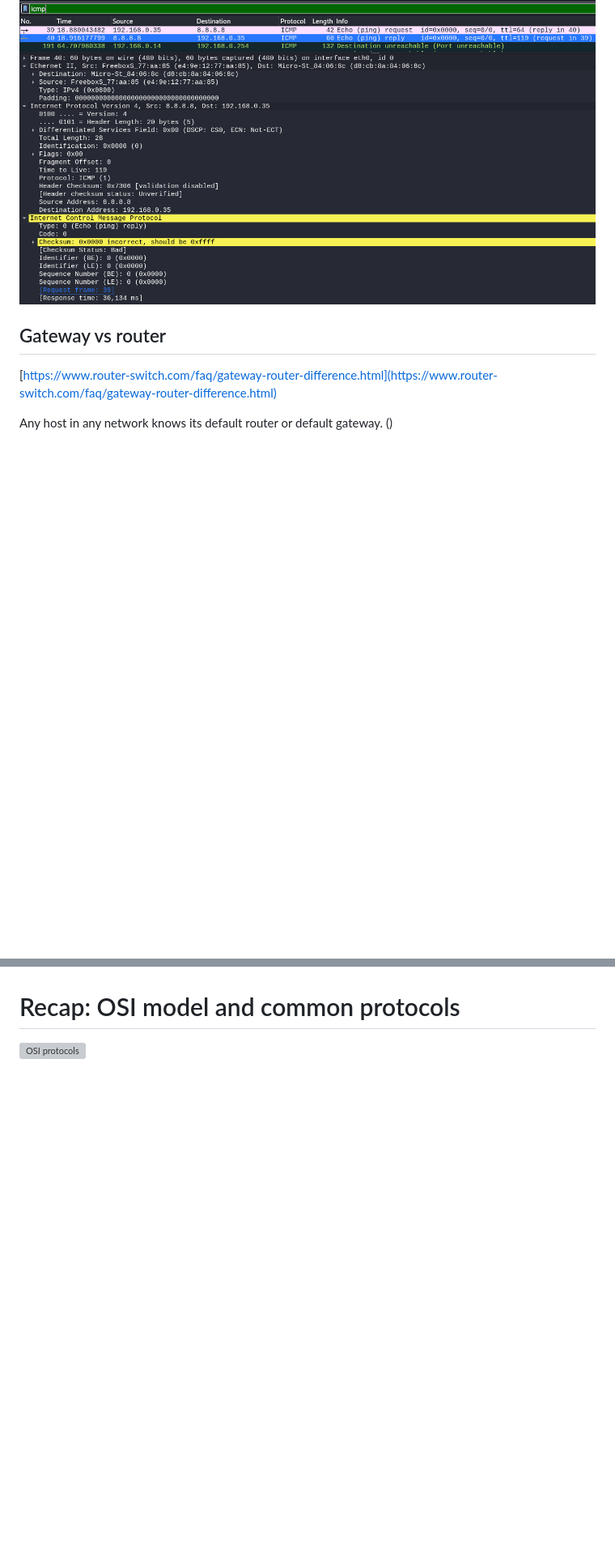
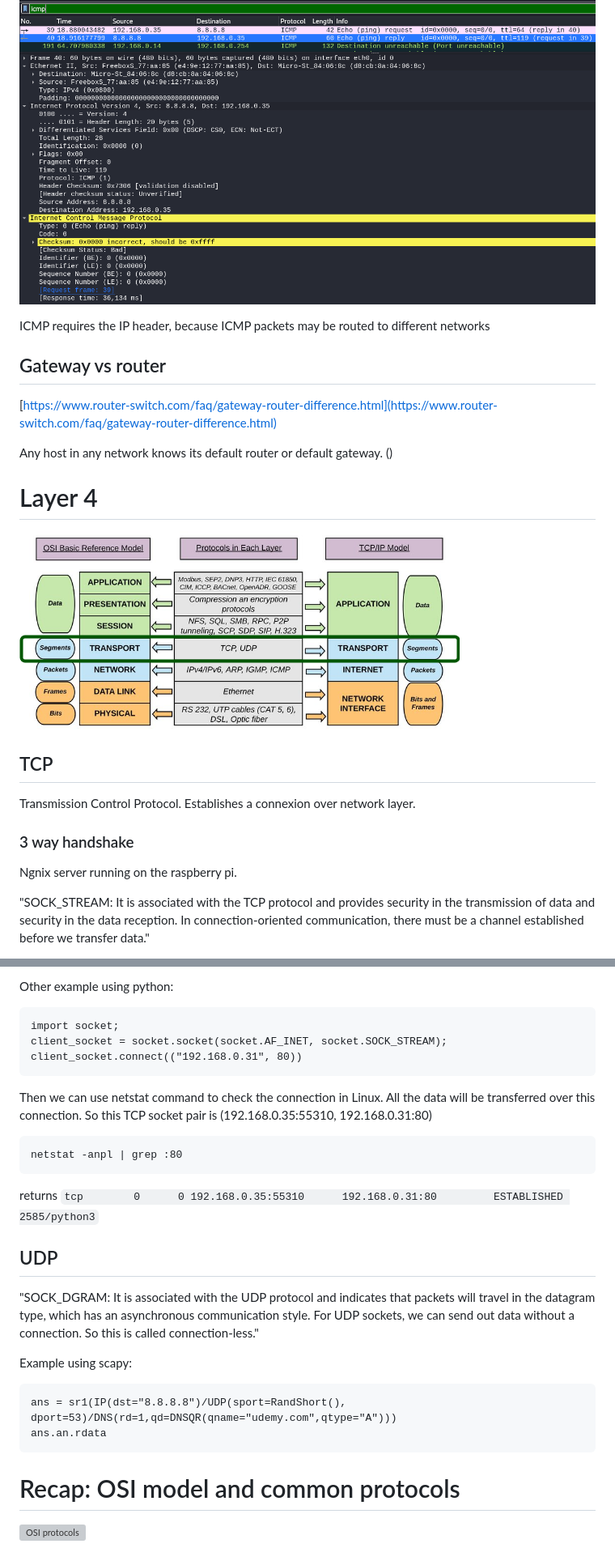
Before and after one commit to avergnaud/CEH-notes, a Markdown page: README.md, 2 parts joined by grey strips. Shown: that part at 81% size. GitHub-like rendering; pictures changed too: doc/LAYER_4.drawio.png (added); blank space fills up the shorter version; grey boxes are pictures that could not be loaded.

````diff
--- a/README.md
+++ b/README.md
@@ -261,5 +264,7 @@ Request:
 Response:
 ![ICMP response](./doc/ICMP_response.png)
+
+ICMP requires the IP header, because ICMP packets may be routed to different networks
 
 ## Gateway vs router
 
@@ -267,3 +272,17 @@ Response:
 
 Any host in any network knows its default router or default gateway. ()
 
+# Layer 4
+
+![layer 4](./doc/LAYER_4.drawio.png)
+
+## TCP
+
+Transmission Control Protocol. Establishes a connexion over network layer.
+
+### 3 way handshake
+
+Ngnix server running on the raspberry pi.
+
+"SOCK_STREAM: It is associated with the TCP protocol and provides security in the transmission of data and security in the data reception. In connection-oriented communication, there must be a channel established before we transfer data."
+
@@ -270,3 +305,26 @@ Any host in any network knows its default router or default gateway. ()
+Other example using python:
+```
+import socket;
+client_socket = socket.socket(socket.AF_INET, socket.SOCK_STREAM);
+client_socket.connect(("192.168.0.31", 80))
+```
+
+Then we can use netstat command to check the connection in Linux. All the data will be transferred over this connection. So this TCP socket pair is (192.168.0.35:55310, 192.168.0.31:80)
+```
+netstat -anpl | grep :80
+```
+returns `tcp        0      0 192.168.0.35:55310      192.168.0.31:80         ESTABLISHED 2585/python3`
+
+## UDP
+
+"SOCK_DGRAM: It is associated with the UDP protocol and indicates that packets will travel in the datagram type, which has an asynchronous communication style. For UDP sockets, we can send out data without a connection. So this is called connection-less."
+
+Example using scapy:
+```
+ans = sr1(IP(dst="8.8.8.8")/UDP(sport=RandShort(), dport=53)/DNS(rd=1,qd=DNSQR(qname="udemy.com",qtype="A")))
+ans.an.rdata
+```
+
 # Recap: OSI model and common protocols
 
 ![OSI protocols](./doc/OSI_MODEL_protocols.jpg)
````
Also changed, not shown: other parts of README.md (+19 -0 lines), doc/TCP_ACK.png (added), doc/TCP_SYN.png (added), doc/TCP_SYN_ACK.png (added), 1 other file.
